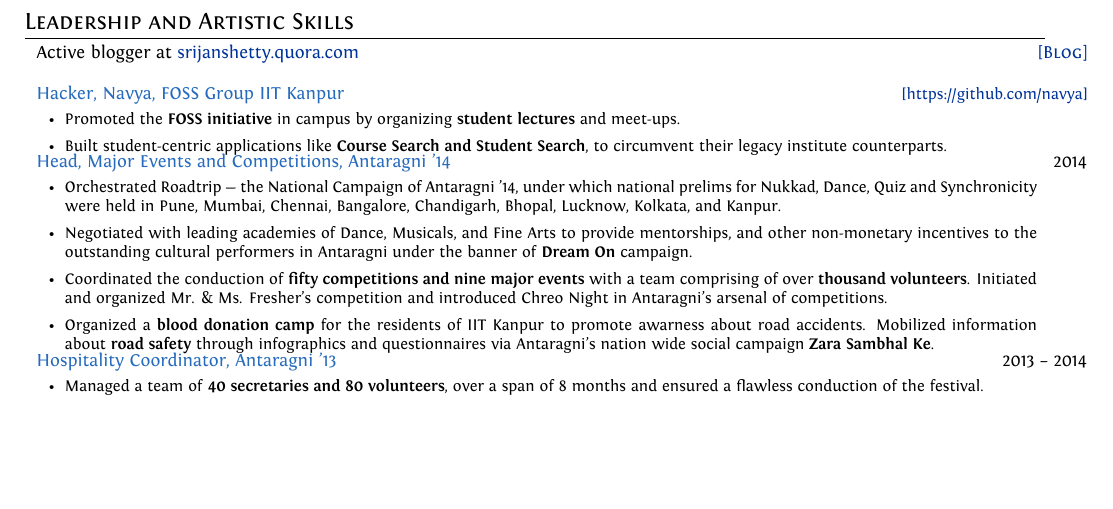
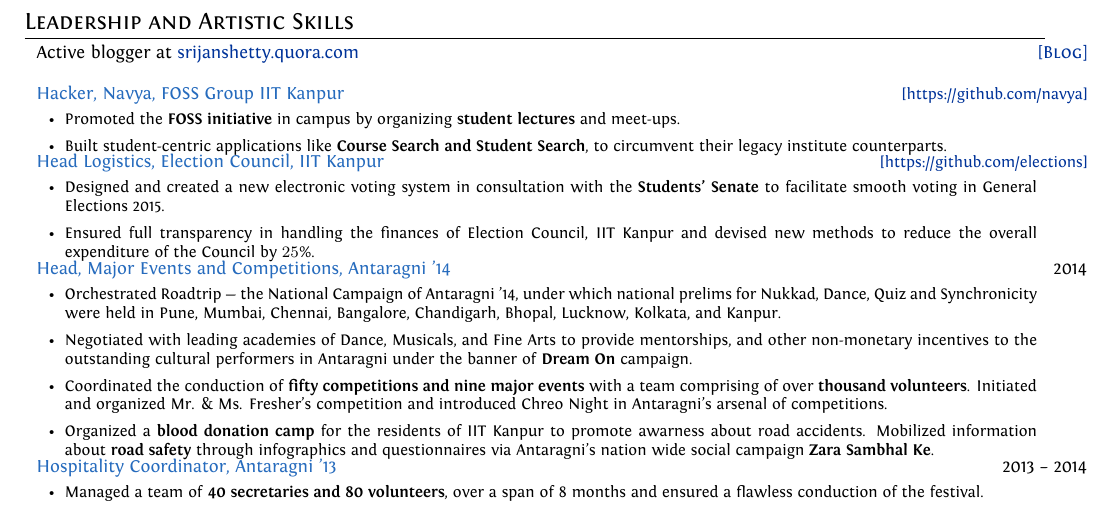
Before and after one commit to srijanshetty/cv, a LaTeX CV (cv.tex): part of page 2 of 3, cut so that both start at the same text, the shorter picture padded with empty space. Compiled offline with XeLaTeX; an older LaTeX class or package is replaced by its successor.

Commit message:
Head Logistics, EC

```diff
--- a/cv.tex
+++ b/cv.tex
@@ -484,6 +484,18 @@
     }
 
 \gitproject
+    {\href{https://github.com/srijanshetty/elections} {\footnotesize{[https://github.com/elections]}}}
+    {Head Logistics, Election Council, IIT Kanpur}
+    {
+        \begin{itemize}[leftmargin=0.5cm]
+            \item Designed and created a new electronic voting system in consultation with the \textbf{Students' Senate}
+                to facilitate smooth voting in General Elections 2015.
+            \item Ensured full transparency in handling the finances of Election Council, IIT Kanpur and devised new methods
+                to reduce the overall expenditure of the Council by $25\%$.
+        \end{itemize}
+    }
+
+\gitproject
     {2014}
     {Head, Major Events and Competitions, Antaragni '14}
     {
```
